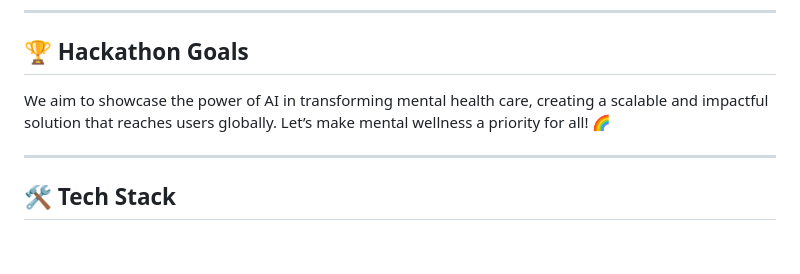
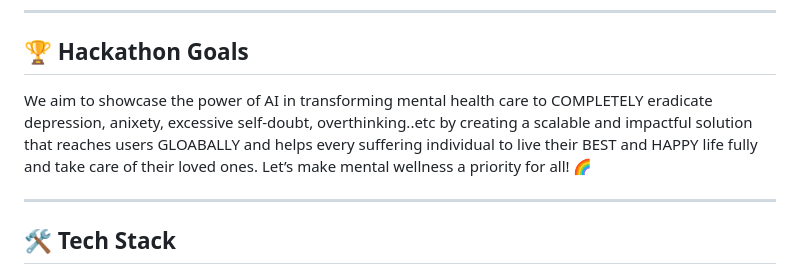
Before and after one commit to Bhargav3704/ELEVATE_AI, a Markdown page: README.md, the part around the change. Rendered like a GitHub page; blank space fills up the shorter version.

```diff
--- a/README.md
+++ b/README.md
@@ -5,7 +5,7 @@ Welcome to **Elevate AI**, an innovative mental health platform designed to prov
 ---
 
 ## 🏆 Hackathon Goals
-We aim to showcase the power of AI in transforming mental health care, creating a scalable and impactful solution that reaches users globally. Let’s make mental wellness a priority for all! 🌈
+We aim to showcase the power of AI in transforming mental health care to COMPLETELY eradicate depression, anixety, excessive self-doubt, overthinking..etc by creating a scalable and impactful solution that reaches users GLOABALLY and helps every suffering individual to live their BEST and HAPPY life fully and take care of their loved ones. Let’s make mental wellness a priority for all! 🌈
 
 ---
 
```
